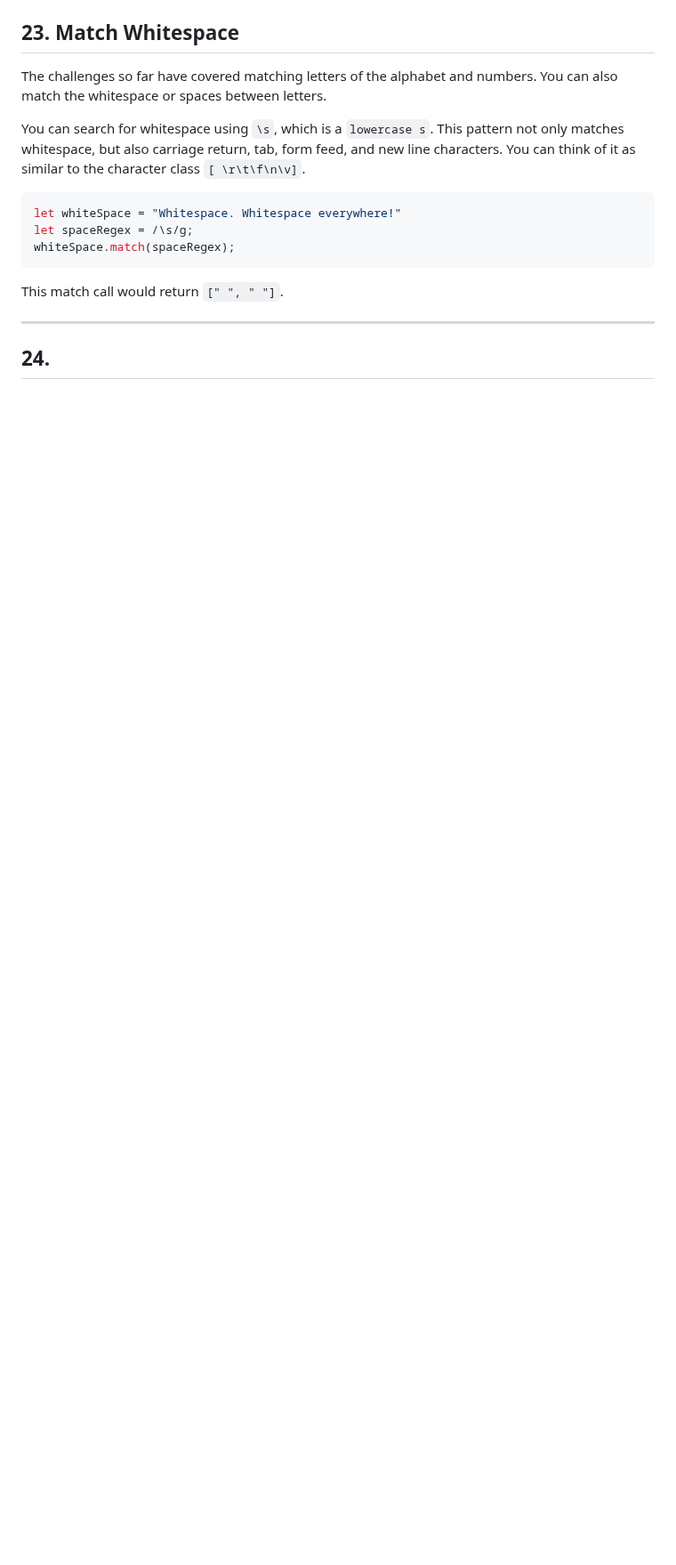
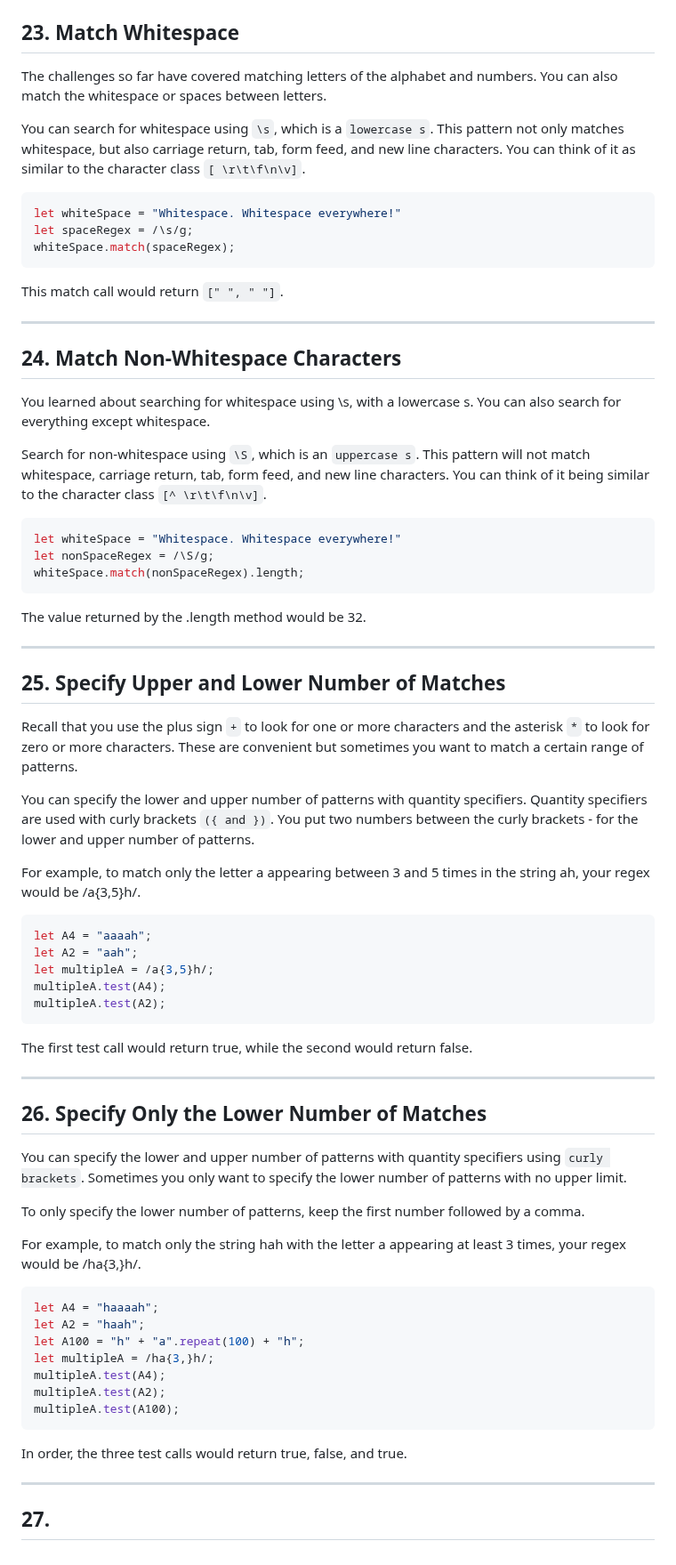
Before and after one commit to agpavlik/freeCodeCamp-courses, a Markdown page: Regular Expression/Regular-Expression.md, the part around one of its changes. Shown at 89% size. GitHub-like rendering; blank space fills up the shorter version.

Commit message:
Add the third course

````diff
--- a/Regular Expression/1-Test-Method.md
+++ b/Regular Expression/Regular-Expression.md
@@ -385,4 +387,53 @@ This match call would return `[" ", " "]`.
 
 ---
 
-## 24.
+## 24. Match Non-Whitespace Characters
+You learned about searching for whitespace using \s, with a lowercase s. You can also search for everything except whitespace.
+
+Search for non-whitespace using `\S`, which is an `uppercase s`. This pattern will not match whitespace, carriage return, tab, form feed, and new line characters. You can think of it being similar to the character class `[^ \r\t\f\n\v]`.
+```javascript
+let whiteSpace = "Whitespace. Whitespace everywhere!"
+let nonSpaceRegex = /\S/g;
+whiteSpace.match(nonSpaceRegex).length;
+```
+The value returned by the .length method would be 32.
+
+---
+
+## 25. Specify Upper and Lower Number of Matches
+Recall that you use the plus sign `+` to look for one or more characters and the asterisk `*` to look for zero or more characters. These are convenient but sometimes you want to match a certain range of patterns.
+
+You can specify the lower and upper number of patterns with quantity specifiers. Quantity specifiers are used with curly brackets `({ and })`. You put two numbers between the curly brackets - for the lower and upper number of patterns.
+
+For example, to match only the letter a appearing between 3 and 5 times in the string ah, your regex would be /a{3,5}h/.
+```javascript
+let A4 = "aaaah";
+let A2 = "aah";
+let multipleA = /a{3,5}h/;
+multipleA.test(A4);
+multipleA.test(A2);
+```
+The first test call would return true, while the second would return false.
+
+---
+
+## 26. Specify Only the Lower Number of Matches
+You can specify the lower and upper number of patterns with quantity specifiers using `curly brackets`. Sometimes you only want to specify the lower number of patterns with no upper limit.
+
+To only specify the lower number of patterns, keep the first number followed by a comma.
+
+For example, to match only the string hah with the letter a appearing at least 3 times, your regex would be /ha{3,}h/.
+```javascript
+let A4 = "haaaah";
+let A2 = "haah";
+let A100 = "h" + "a".repeat(100) + "h";
+let multipleA = /ha{3,}h/;
+multipleA.test(A4);
+multipleA.test(A2);
+multipleA.test(A100);
+```
+In order, the three test calls would return true, false, and true.
+
+---
+
+## 27.
````
Also changed, not shown: other parts of Regular Expression/Regular-Expression.md (+2 -0 lines).
